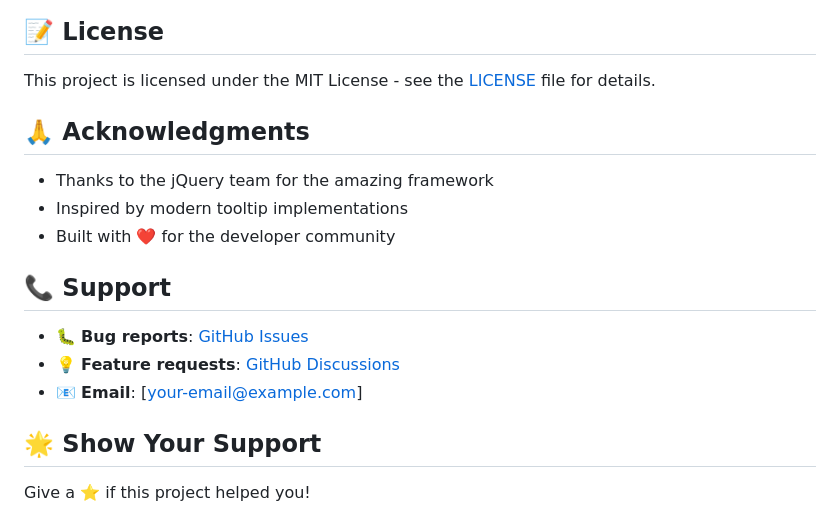
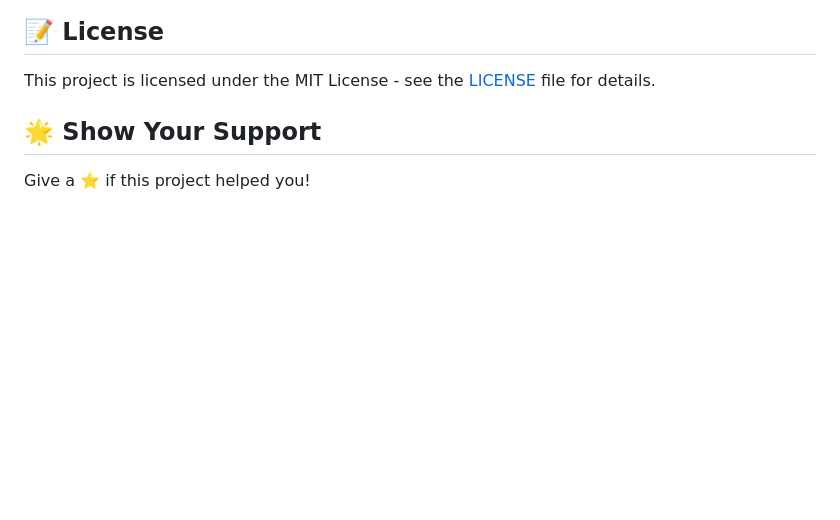
Before and after one commit to iamitpkumar/hoverMe-tooltip, a Markdown page: README.md, the part around the change. GitHub-like rendering; blank space fills up the shorter version.

```diff
--- a/README.md
+++ b/README.md
@@ -212,17 +212,6 @@ cd hoverme-tooltip
 
 This project is licensed under the MIT License - see the [LICENSE](LICENSE) file for details.
 
-## 🙏 Acknowledgments
-
-- Thanks to the jQuery team for the amazing framework
-- Inspired by modern tooltip implementations
-- Built with ❤️ for the developer community
-
-## 📞 Support
-
-- 🐛 **Bug reports**: [GitHub Issues](https://github.com/iamitpkumar/hoverme-tooltip/issues)
-- 💡 **Feature requests**: [GitHub Discussions](https://github.com/iamitpkumar/hoverme-tooltip/discussions)
-- 📧 **Email**: [your-email@example.com]
 
 ## 🌟 Show Your Support
 
```
